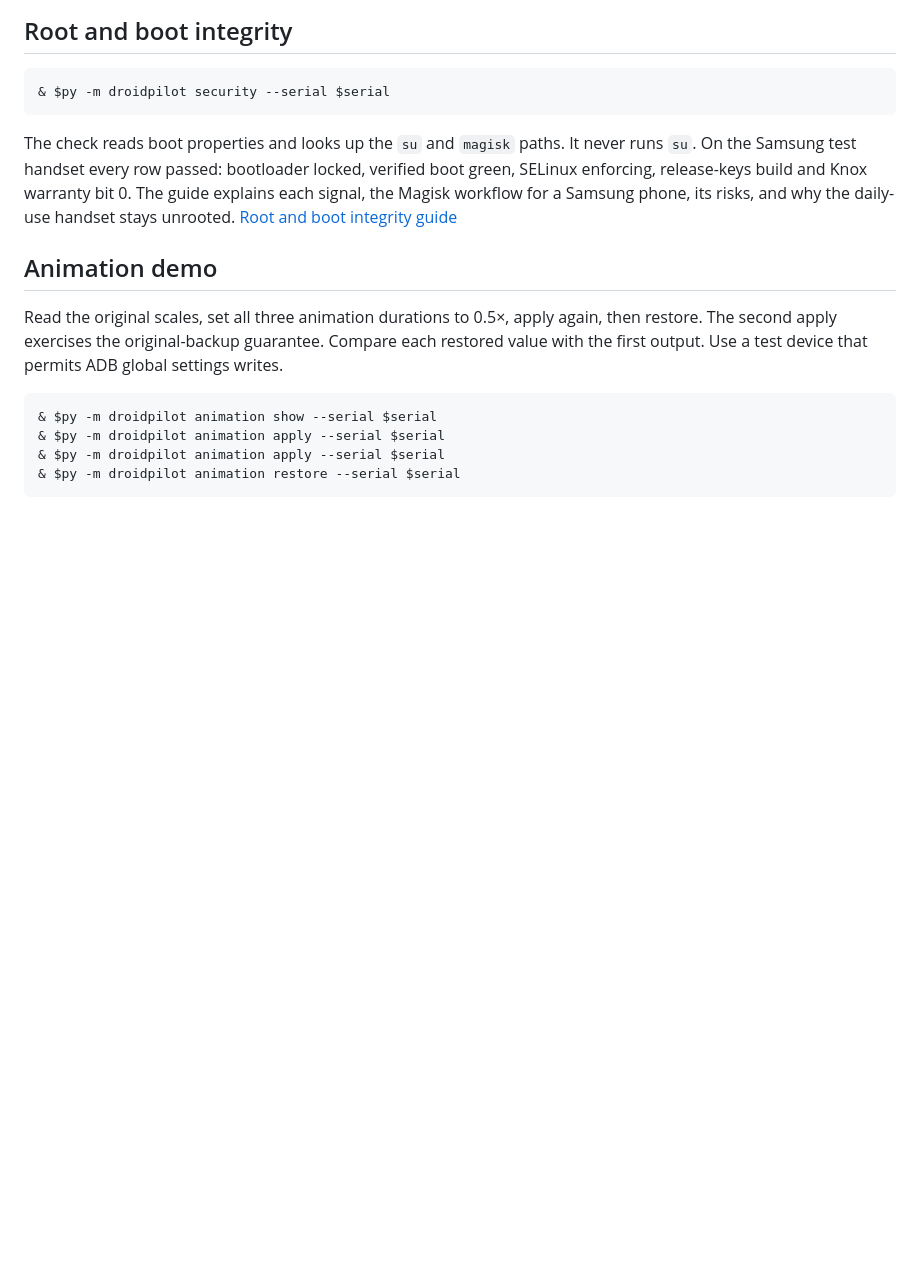
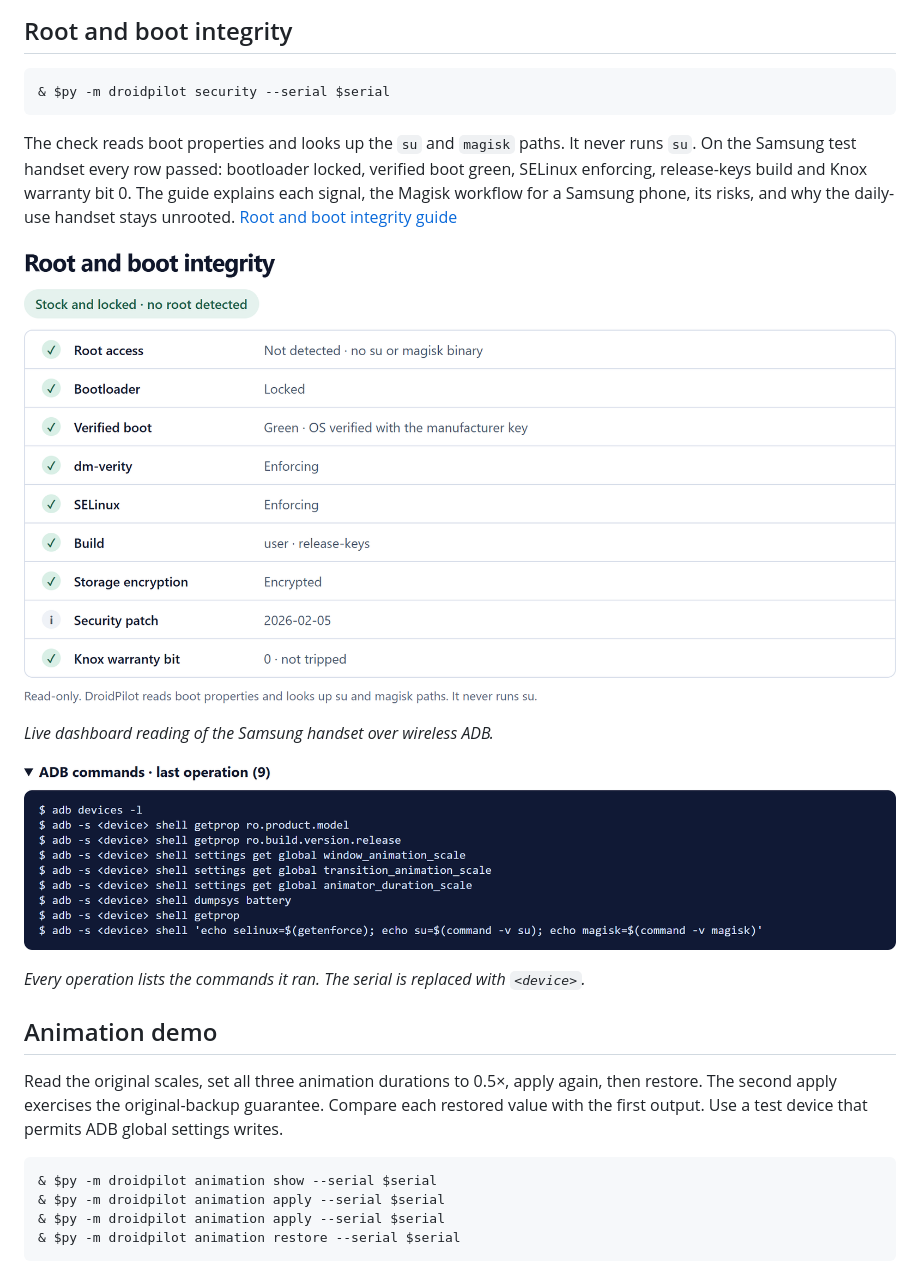
Before and after one commit to Liltlebaby/droidpilot, a Markdown page: README.md, the part around the change. Drawn GitHub-style; pictures changed too: docs/media/samsung-adb-commands.png (added), docs/media/samsung-security-check.png (added); blank space fills up the shorter version.

Commit message:
Add live screenshots of the boot integrity panel and adb command log
Captured from the dashboard reading the Samsung SM-A135F over wireless
ADB. The command log shows the serial as a placeholder.

Co-Authored-By: Claude Opus 5.5 <noreply@anthropic.com>

```diff
--- a/README.md
+++ b/README.md
@@ -82,6 +82,14 @@ New-Item -ItemType Directory -Force private | Out-Null
 
 The check reads boot properties and looks up the `su` and `magisk` paths. It never runs `su`. On the Samsung test handset every row passed: bootloader locked, verified boot green, SELinux enforcing, release-keys build and Knox warranty bit 0. The guide explains each signal, the Magisk workflow for a Samsung phone, its risks, and why the daily-use handset stays unrooted. [Root and boot integrity guide](docs/rooting.md)
 
+![Root and boot integrity panel for the Samsung SM-A135F: stock and locked, no root detected](docs/media/samsung-security-check.png)
+
+*Live dashboard reading of the Samsung handset over wireless ADB.*
+
+![The nine adb commands the dashboard ran to inspect the handset, with the serial shown as a placeholder](docs/media/samsung-adb-commands.png)
+
+*Every operation lists the commands it ran. The serial is replaced with `<device>`.*
+
 ## Animation demo
 
 Read the original scales, set all three animation durations to 0.5×, apply again, then restore. The second apply exercises the original-backup guarantee. Compare each restored value with the first output. Use a test device that permits ADB global settings writes.
```
Also changed, not shown: docs/rooting.md (+4 -0 lines).
